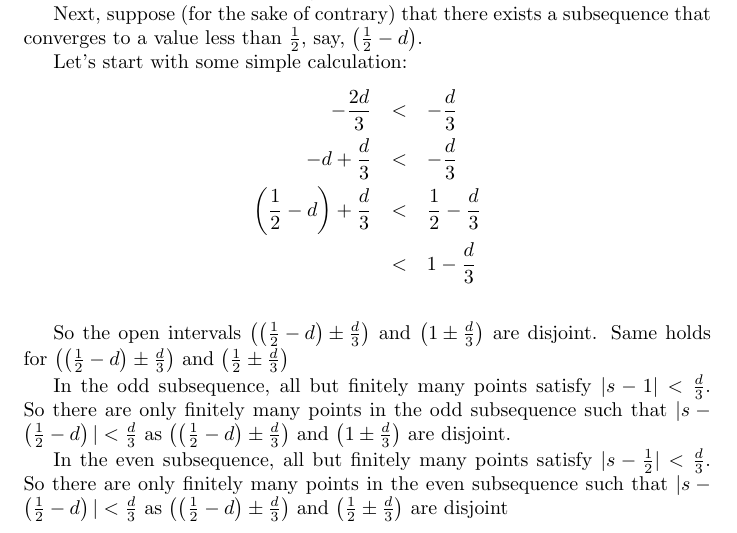
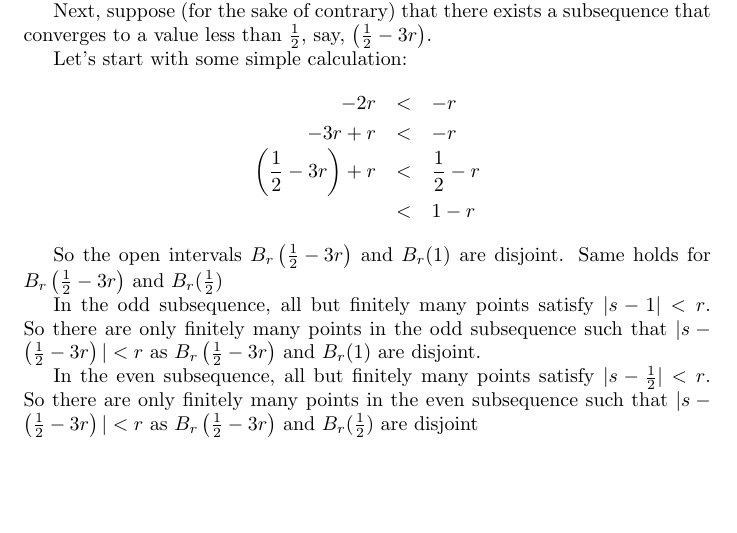
Before and after one commit to ceciliachan1979/math, a LaTeX document (Books/BabyRudin/BabyRudin.tex, which reads Books/BabyRudin/Chapter03/ex04.cecilia.tex): part of page 20 of 22, cut so that both start at the same text, the shorter picture padded with empty space. Compiled offline with pdfLaTeX.

Commit message:
Use better notation

```diff
--- a/Books/BabyRudin/Chapter03/ex04.cecilia.tex
+++ b/Books/BabyRudin/Chapter03/ex04.cecilia.tex
@@ -26,21 +26,21 @@ Therefore the odd and even subsequences are increasing and converges to 1 and $\
 
 Observe that since both subsequences are increasing and the larger one converge to 1. There is no terms in the sequence that is larger than 1, therefore there cannot be any subsequence converging to a value larger than 1, and there exists a subsequence that converges to 1. Therefore 1 is the upper limit.
 
-Next, suppose (for the sake of contrary) that there exists a subsequence that converges to a value less than $\frac{1}{2}$, say, $ \left(\frac{1}{2} - d\right) $.
+Next, suppose (for the sake of contrary) that there exists a subsequence that converges to a value less than $\frac{1}{2}$, say, $ \left(\frac{1}{2} - 3r\right) $.
 
 Let's start with some simple calculation:
 \begin{eqnarray*}
-                      -\frac{2d}{3} &<& -\frac{d}{3} \\
-                   -d + \frac{d}{3} &<& -\frac{d}{3} \\
-      \left(\frac{1}{2} - d\right) + \frac{d}{3} &<& \frac{1}{2} - \frac{d}{3} \\
-                                    &<& 1 - \frac{d}{3} \\
+                                -2r &<& -r              \\
+                            -3r + r &<& -r              \\
+  \left(\frac{1}{2} - 3r\right) + r &<& \frac{1}{2} - r \\
+                                    &<& 1 - r
 \end{eqnarray*}
 
-So the open intervals $ \left(\left(\frac{1}{2} - d\right) \pm \frac{d}{3}\right) $ and $ \left(1 \pm \frac{d}{3}\right) $ are disjoint. Same holds for $ \left(\left(\frac{1}{2} - d\right) \pm \frac{d}{3}\right) $ and $ \left(\frac{1}{2} \pm \frac{d}{3}\right) $
+So the open intervals $ B_{r}\left(\frac{1}{2} - 3r\right) $ and $ B_{r}(1) $ are disjoint. Same holds for $ B_{r}\left(\frac{1}{2} - 3r\right) $ and $ B_{r}(\frac{1}{2}) $
 
-In the odd subsequence, all but finitely many points satisfy $ | s - 1 | < \frac{d}{3} $. So there are only finitely many points in the odd subsequence
-such that $ | s - \left(\frac{1}{2} - d\right) | < \frac{d}{3} $ as $ \left(\left(\frac{1}{2} - d\right) \pm \frac{d}{3}\right) $ and $ \left(1 \pm \frac{d}{3}\right) $ are disjoint.
+In the odd subsequence, all but finitely many points satisfy $ | s - 1 | < r $. So there are only finitely many points in the odd subsequence
+such that $ | s - \left(\frac{1}{2} - 3r\right) | < r $ as $ B_{r}\left(\frac{1}{2} - 3r\right) $ and $ B_{r}(1) $ are disjoint.
 
-In the even subsequence, all but finitely many points satisfy $ | s - \frac{1}{2} | < \frac{d}{3} $. So there are only finitely many points in the even subsequence
-such that $ | s - \left(\frac{1}{2} - d\right) | < \frac{d}{3} $ as $ \left(\left(\frac{1}{2} - d\right) \pm \frac{d}{3}\right) $ and $ \left(\frac{1}{2} \pm \frac{d}{3}\right) $ are disjoint
+In the even subsequence, all but finitely many points satisfy $ | s - \frac{1}{2} | < r $. So there are only finitely many points in the even subsequence
+such that $ | s - \left(\frac{1}{2} - 3r\right) | < r $ as $ B_{r}\left(\frac{1}{2} - 3r\right) $ and $ B_{r}(\frac{1}{2}) $ are disjoint
 
```
Also changed, not shown: Books/BabyRudin/Chapter03/ex04.cecilia.tex (4 more changed lines).
